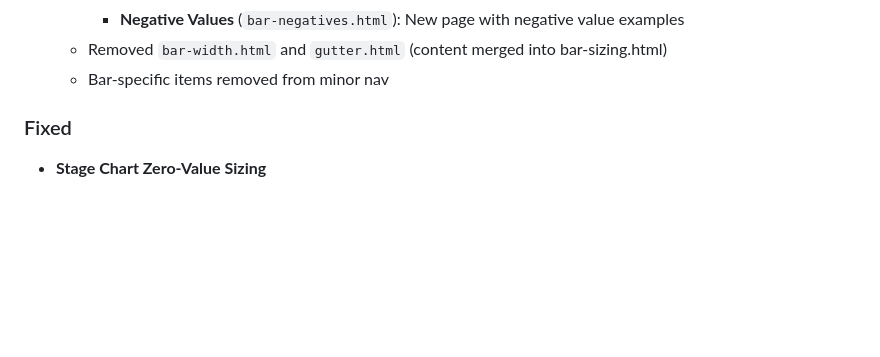
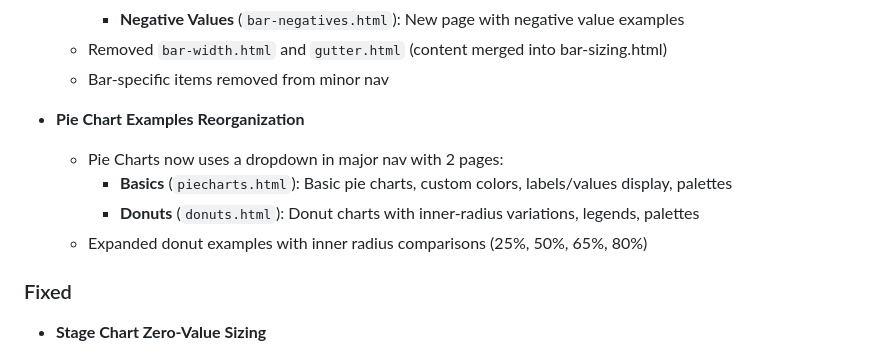
Before and after one commit to LarryLustig/declarative-charts, a Markdown page: CHANGELOG.md, the part around the change. GitHub-like rendering; blank space fills up the shorter version.

Commit message:
Update CHANGELOG with pie chart reorganization and add changelog guidance
- Add pie chart examples reorganization to CHANGELOG
- Add guidance to CLAUDE.md: always update CHANGELOG prior to each commit

🤖 Generated with [Claude Code](https://claude.com/claude-code)

Co-Authored-By: Claude Opus 4.5 <noreply@anthropic.com>

```diff
--- a/CHANGELOG.md
+++ b/CHANGELOG.md
@@ -52,6 +52,12 @@ and this project adheres to [Semantic Versioning](https://semver.org/spec/v2.0.0
     - **Negative Values** (`bar-negatives.html`): New page with negative value examples
   - Removed `bar-width.html` and `gutter.html` (content merged into bar-sizing.html)
   - Bar-specific items removed from minor nav
+
+- **Pie Chart Examples Reorganization**
+  - Pie Charts now uses a dropdown in major nav with 2 pages:
+    - **Basics** (`piecharts.html`): Basic pie charts, custom colors, labels/values display, palettes
+    - **Donuts** (`donuts.html`): Donut charts with inner-radius variations, legends, palettes
+  - Expanded donut examples with inner radius comparisons (25%, 50%, 65%, 80%)
 
 ### Fixed
 
```
Also changed, not shown: CLAUDE.md (+2 -0 lines).
